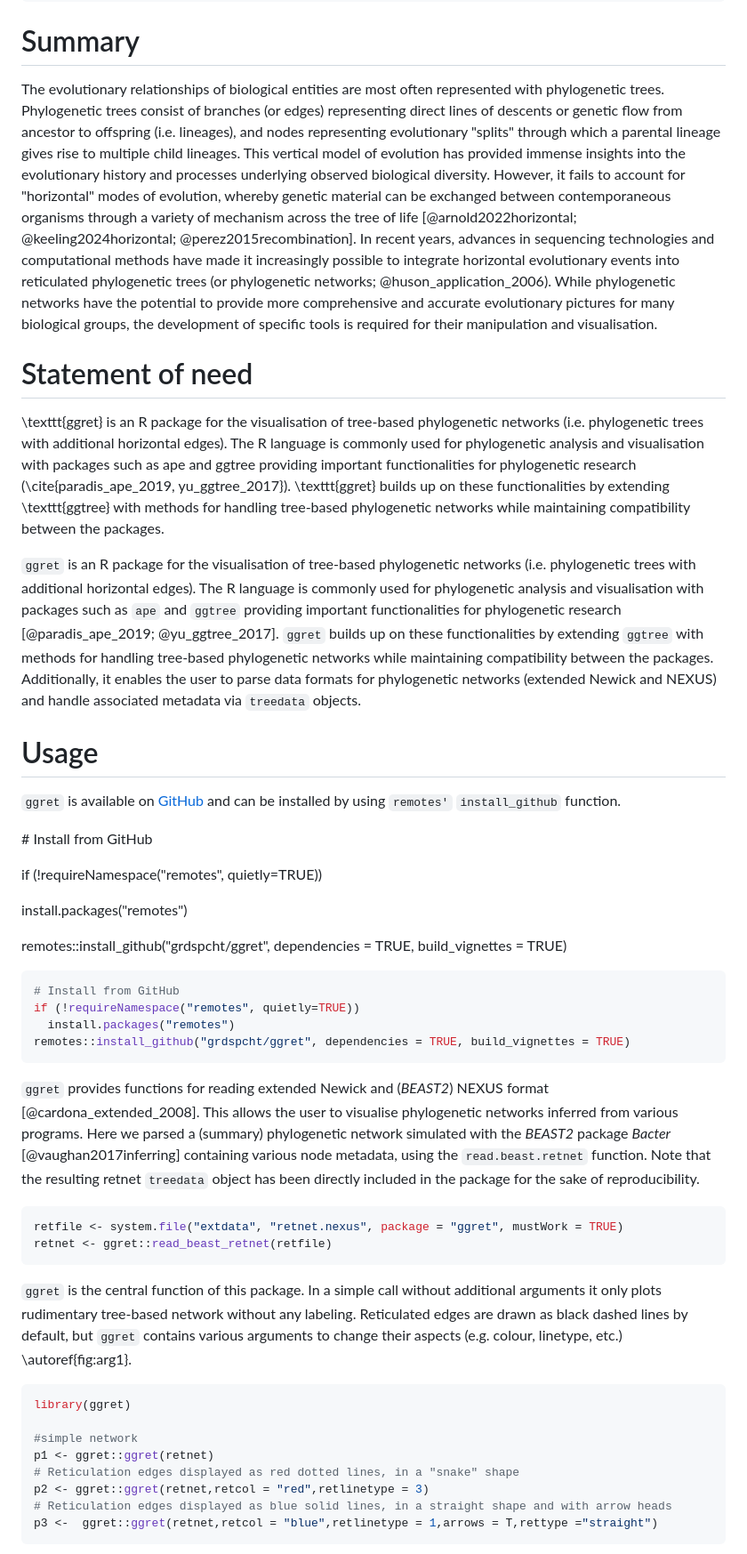
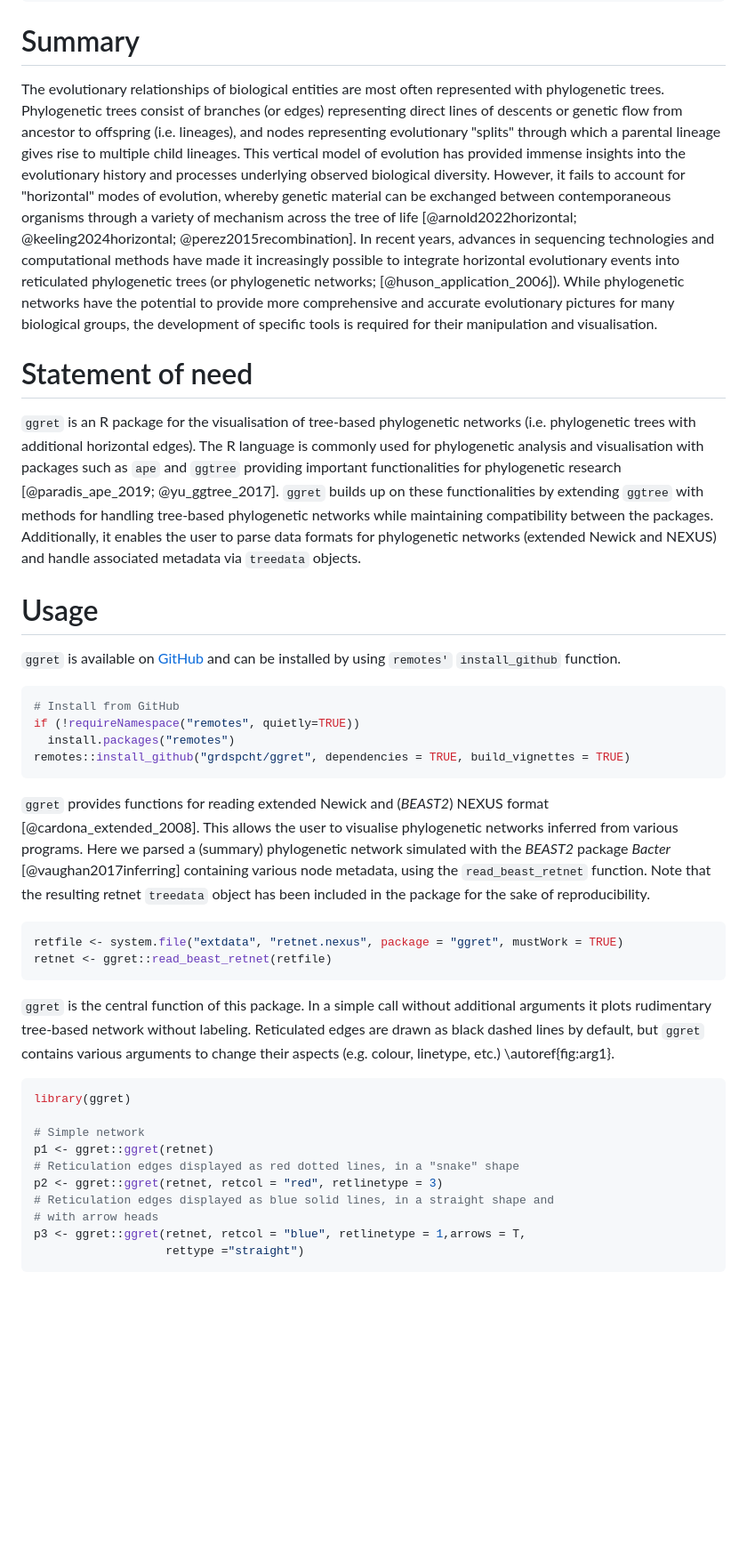
Before and after one commit to grdspcht/ggret, a Markdown page: paper/paper.md, the part around one of its changes. Shown at 89% size. Rendered like a GitHub page; blank space fills up the shorter version.

Commit message:
Fixes to paper

````diff
--- a/paper/paper.md
+++ b/paper/paper.md
@@ -59,49 +59,41 @@ bibliography: paper.bib
 ```
 # Summary
 
-The evolutionary relationships of biological entities are most often represented with phylogenetic trees. Phylogenetic trees consist of branches (or edges) representing direct lines of descents or genetic flow from ancestor to offspring (i.e. lineages), and nodes representing evolutionary "splits" through which a parental lineage gives rise to multiple child lineages. This vertical model of evolution has provided immense insights into the evolutionary history and processes underlying observed biological diversity. However, it fails to account for "horizontal" modes of evolution, whereby genetic material can be exchanged between contemporaneous organisms through a variety of mechanism across the tree of life [@arnold2022horizontal; @keeling2024horizontal; @perez2015recombination]. In recent years, advances in sequencing technologies and computational methods have made it increasingly possible to integrate horizontal evolutionary events into reticulated phylogenetic trees (or phylogenetic networks; @huson_application_2006). While phylogenetic networks have the potential to provide more comprehensive and accurate evolutionary pictures for many biological groups, the development of specific tools is required for their manipulation and visualisation.
+The evolutionary relationships of biological entities are most often represented with phylogenetic trees. Phylogenetic trees consist of branches (or edges) representing direct lines of descents or genetic flow from ancestor to offspring (i.e. lineages), and nodes representing evolutionary "splits" through which a parental lineage gives rise to multiple child lineages. This vertical model of evolution has provided immense insights into the evolutionary history and processes underlying observed biological diversity. However, it fails to account for "horizontal" modes of evolution, whereby genetic material can be exchanged between contemporaneous organisms through a variety of mechanism across the tree of life [@arnold2022horizontal; @keeling2024horizontal; @perez2015recombination]. In recent years, advances in sequencing technologies and computational methods have made it increasingly possible to integrate horizontal evolutionary events into reticulated phylogenetic trees (or phylogenetic networks; [@huson_application_2006]). While phylogenetic networks have the potential to provide more comprehensive and accurate evolutionary pictures for many biological groups, the development of specific tools is required for their manipulation and visualisation.
 
 # Statement of need
-\texttt{ggret} is an R package for the visualisation of tree-based phylogenetic networks (i.e. phylogenetic trees with additional horizontal edges). The R language is commonly used for phylogenetic analysis and visualisation with packages such as ape and ggtree providing important functionalities for phylogenetic research (\cite{paradis_ape_2019, yu_ggtree_2017}). \texttt{ggret} builds up on these functionalities by extending \texttt{ggtree} with methods for handling tree-based phylogenetic networks while maintaining compatibility between the packages.
-
 `ggret` is an R package for the visualisation of tree-based phylogenetic networks (i.e. phylogenetic trees with additional horizontal edges). The R language is commonly used for phylogenetic analysis and visualisation with packages such as `ape` and `ggtree` providing important functionalities for phylogenetic research [@paradis_ape_2019; @yu_ggtree_2017]. `ggret` builds up on these functionalities by extending `ggtree` with methods for handling tree-based phylogenetic networks while maintaining compatibility between the packages. Additionally, it enables the user to parse data formats for phylogenetic networks (extended Newick and NEXUS) and handle associated metadata via `treedata` objects.
 
 # Usage
 
 `ggret` is available on [GitHub](https://github.com/grdspcht/ggret) and can be installed by using `remotes'` `install_github` function.
 
-\# Install from GitHub
-
-if (!requireNamespace("remotes", quietly=TRUE))
-
-install.packages("remotes")
-
-remotes::install_github("grdspcht/ggret", dependencies = TRUE, build_vignettes = TRUE)
-
-``` r
+```r
 # Install from GitHub
 if (!requireNamespace("remotes", quietly=TRUE))
   install.packages("remotes")
 remotes::install_github("grdspcht/ggret", dependencies = TRUE, build_vignettes = TRUE)
 ```
 
-`ggret` provides functions for reading extended Newick and (*BEAST2*) NEXUS format [@cardona_extended_2008]. This allows the user to visualise phylogenetic networks inferred from various programs. Here we parsed a (summary) phylogenetic network simulated with the *BEAST2* package *Bacter* [@vaughan2017inferring] containing various node metadata, using the `read.beast.retnet` function. Note that the resulting retnet `treedata` object has been directly included in the package for the sake of reproducibility.
+`ggret` provides functions for reading extended Newick and (*BEAST2*) NEXUS format [@cardona_extended_2008]. This allows the user to visualise phylogenetic networks inferred from various programs. Here we parsed a (summary) phylogenetic network simulated with the *BEAST2* package *Bacter* [@vaughan2017inferring] containing various node metadata, using the `read_beast_retnet` function. Note that the resulting retnet `treedata` object has been included in the package for the sake of reproducibility.
 
 ``` r
 retfile <- system.file("extdata", "retnet.nexus", package = "ggret", mustWork = TRUE)
 retnet <- ggret::read_beast_retnet(retfile)
 ```
 
-`ggret` is the central function of this package. In a simple call without additional arguments it only plots rudimentary tree-based network without any labeling. Reticulated edges are drawn as black dashed lines by default, but `ggret` contains various arguments to change their aspects (e.g. colour, linetype, etc.) \autoref{fig:arg1}.
+`ggret` is the central function of this package. In a simple call without additional arguments it plots rudimentary tree-based network without labeling. Reticulated edges are drawn as black dashed lines by default, but `ggret` contains various arguments to change their aspects (e.g. colour, linetype, etc.) \autoref{fig:arg1}.
 
 ``` r
 library(ggret)
 
-#simple network
+# Simple network
 p1 <- ggret::ggret(retnet)
 # Reticulation edges displayed as red dotted lines, in a "snake" shape
-p2 <- ggret::ggret(retnet,retcol = "red",retlinetype = 3)
-# Reticulation edges displayed as blue solid lines, in a straight shape and with arrow heads
-p3 <-  ggret::ggret(retnet,retcol = "blue",retlinetype = 1,arrows = T,rettype ="straight")
+p2 <- ggret::ggret(retnet, retcol = "red", retlinetype = 3)
+# Reticulation edges displayed as blue solid lines, in a straight shape and
+# with arrow heads
+p3 <- ggret::ggret(retnet, retcol = "blue", retlinetype = 1,arrows = T,
+                   rettype ="straight")
 ```
 
````
Also changed, not shown: other parts of paper/paper.md (+8 -8 lines).
